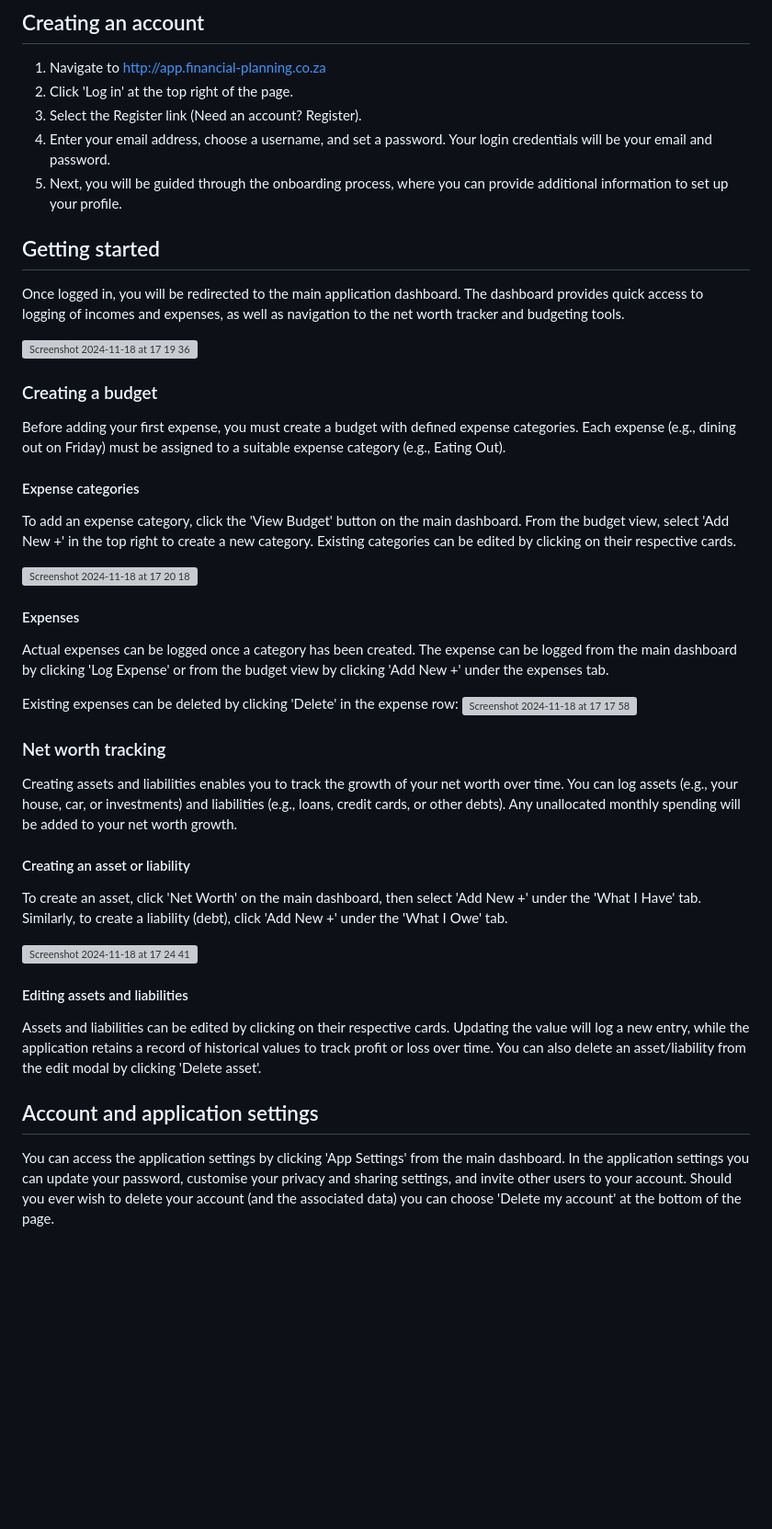
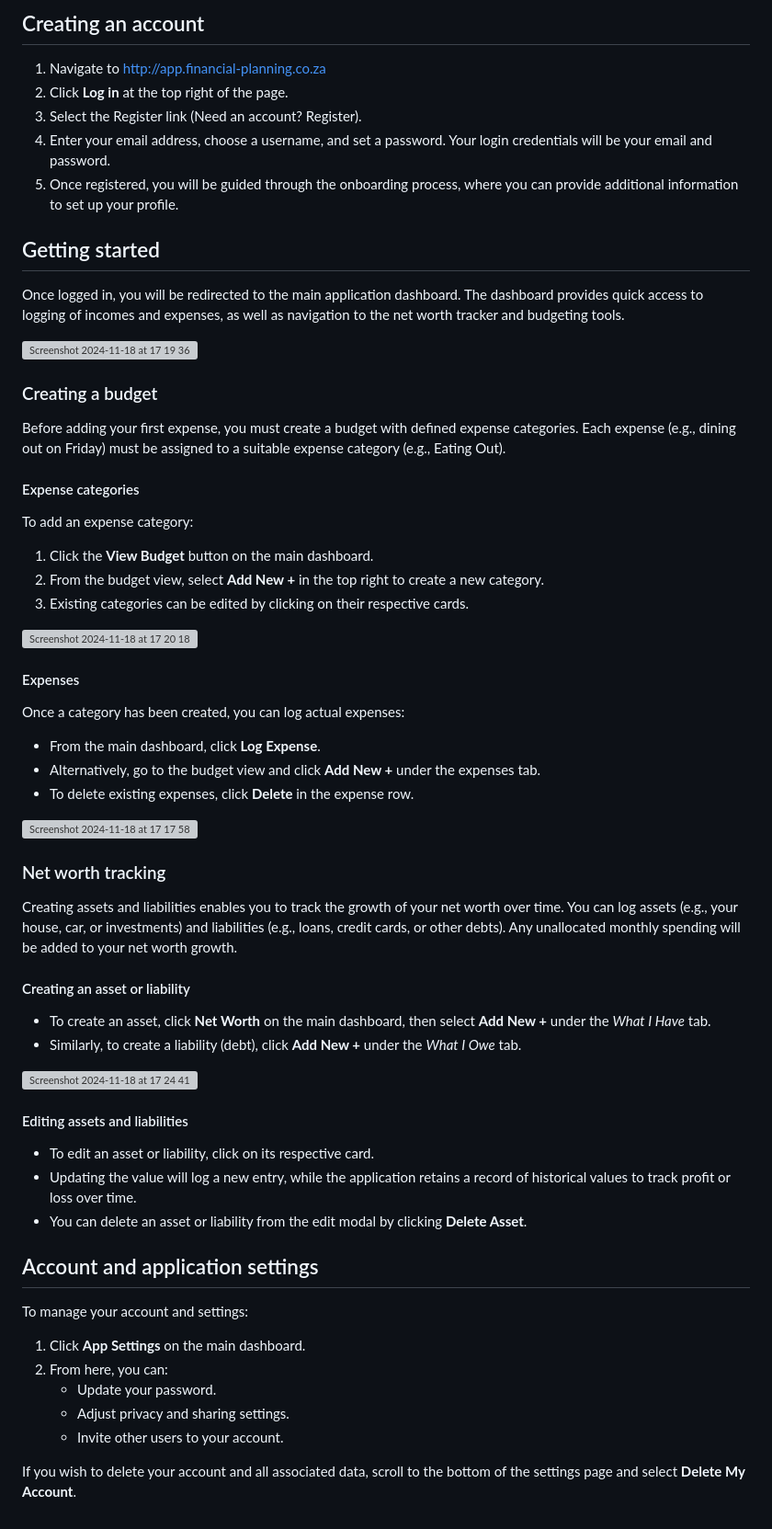
Before and after one commit to MinganB/financial-planning, a Markdown page: userguide.md, the part around the change. Shown: that part at 92% size. Drawn GitHub-style; blank space fills up the shorter version; grey boxes are pictures that could not be loaded.

Commit message:
Update userguide.md formatting

```diff
--- a/userguide.md
+++ b/userguide.md
@@ -18,10 +18,10 @@ You can find the application installation and setup guide here: [Installation Gu
 ## Creating an account
 
 1. Navigate to http://app.financial-planning.co.za
-2. Click 'Log in' at the top right of the page.
+2. Click **Log in** at the top right of the page.
 3. Select the Register link (Need an account? Register).
 4. Enter your email address, choose a username, and set a password. Your login credentials will be  your email and password.
-5. Next, you will be guided through the onboarding process, where you can provide additional information to set up your profile.
+5. Once registered, you will be guided through the onboarding process, where you can provide additional information to set up your profile.
 
 ## Getting started
 
@@ -34,14 +34,19 @@ Once logged in, you will be redirected to the main application dashboard. The da
 Before adding your first expense, you must create a budget with defined expense categories. Each expense (e.g., dining out on Friday) must be assigned to a suitable expense category (e.g., Eating Out).
 
 #### Expense categories
-To add an expense category, click the 'View Budget' button on the main dashboard. From the budget view, select 'Add New +' in the top right to create a new category. Existing categories can be edited by clicking on their respective cards.
+To add an expense category:
+1. Click the **View Budget** button on the main dashboard.
+2. From the budget view, select **Add New +** in the top right to create a new category.
+3. Existing categories can be edited by clicking on their respective cards.
 
 <img width="1313" alt="Screenshot 2024-11-18 at 17 20 18" src="https://github.com/user-attachments/assets/5a897db6-81ec-4d0e-9a84-f2c26e2b0263">
 
 #### Expenses
-Actual expenses can be logged once a category has been created. The expense can be logged from the main dashboard by clicking 'Log Expense' or from the budget view by clicking 'Add New +' under the expenses tab.
+Once a category has been created, you can log actual expenses:
+- From the main dashboard, click **Log Expense**.
+- Alternatively, go to the budget view and click **Add New +** under the expenses tab.
+- To delete existing expenses, click **Delete** in the expense row.
 
-Existing expenses can be deleted by clicking 'Delete' in the expense row:
 <img width="1307" alt="Screenshot 2024-11-18 at 17 17 58" src="https://github.com/user-attachments/assets/d869d6fd-8bb4-4448-ad3d-1b5817375d33">
 
 ### Net worth tracking
@@ -49,12 +54,22 @@ Existing expenses can be deleted by clicking 'Delete' in the expense row:
 Creating assets and liabilities enables you to track the growth of your net worth over time. You can log assets (e.g., your house, car, or investments) and liabilities (e.g., loans, credit cards, or other debts). Any unallocated monthly spending will be added to your net worth growth.
 
 #### Creating an asset or liability
-To create an asset, click 'Net Worth' on the main dashboard, then select 'Add New +' under the 'What I Have' tab. Similarly, to create a liability (debt), click 'Add New +' under the 'What I Owe' tab.
+- To create an asset, click **Net Worth** on the main dashboard, then select **Add New +** under the *What I Have* tab.
+- Similarly, to create a liability (debt), click **Add New +** under the *What I Owe* tab.
 
 <img width="1313" alt="Screenshot 2024-11-18 at 17 24 41" src="https://github.com/user-attachments/assets/37b91f95-4467-4cf2-818c-2302e9d07378">
 
 #### Editing assets and liabilities
-Assets and liabilities can be edited by clicking on their respective cards. Updating the value will log a new entry, while the application retains a record of historical values to track profit or loss over time. You can also delete an asset/liability from the edit modal by clicking 'Delete asset'.
+- To edit an asset or liability, click on its respective card.
+- Updating the value will log a new entry, while the application retains a record of historical values to track profit or loss over time.
+- You can delete an asset or liability from the edit modal by clicking **Delete Asset**.
 
 ## Account and application settings
-You can access the application settings by clicking 'App Settings' from the main dashboard. In the application settings you can update your password, customise your privacy and sharing settings, and invite other users to your account. Should you ever wish to delete your account (and the associated data) you can choose 'Delete my account' at the bottom of the page.
+To manage your account and settings:
+1. Click **App Settings** on the main dashboard.
+2. From here, you can:
+   - Update your password.
+   - Adjust privacy and sharing settings.
+   - Invite other users to your account.
+
+If you wish to delete your account and all associated data, scroll to the bottom of the settings page and select **Delete My Account**.
```
